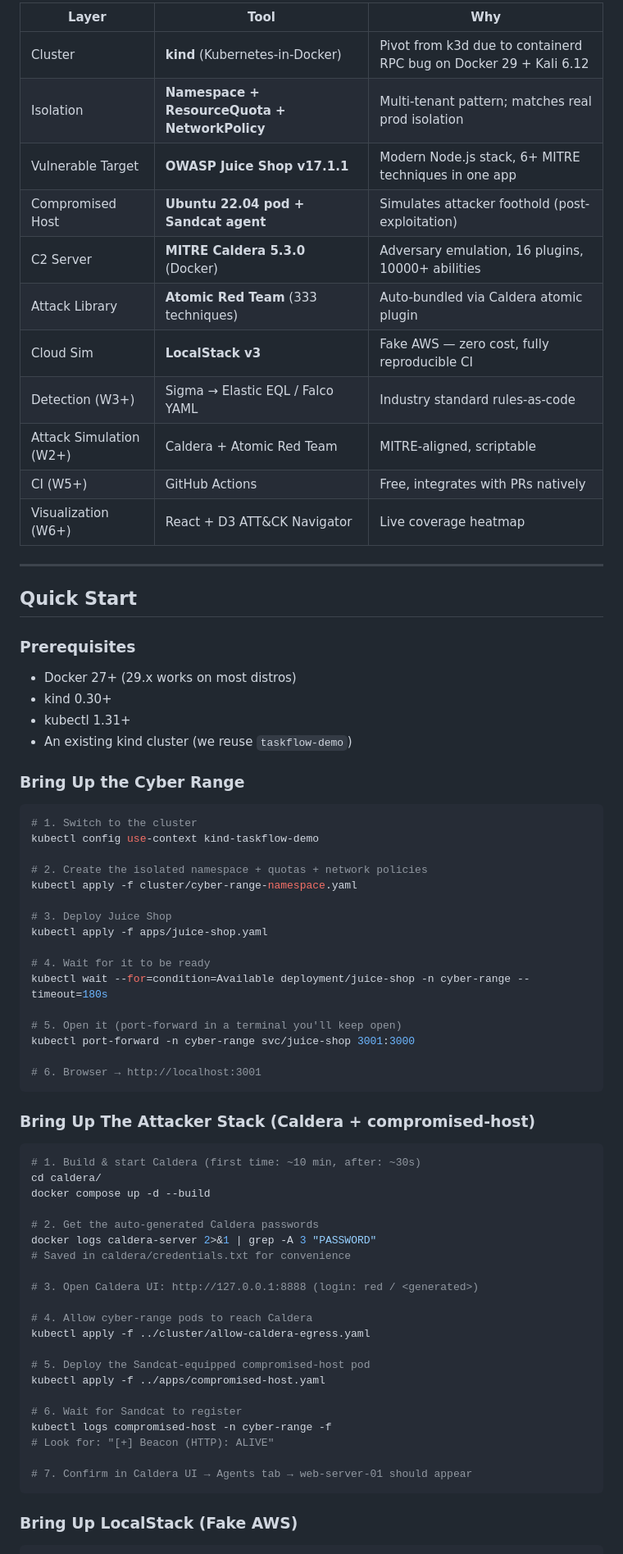
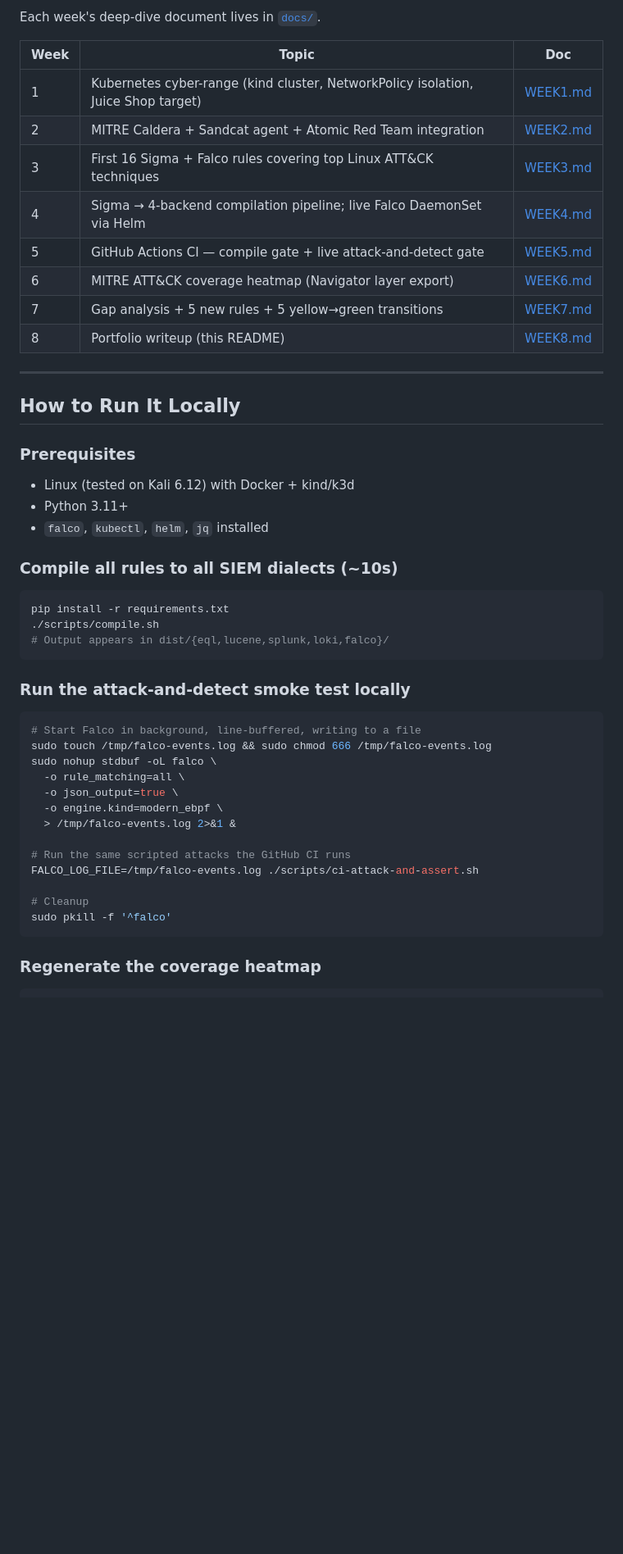
Before and after one commit to Suliman8/purple-team-detection-as-code, a Markdown page: README.md, the part around one of its changes. Shown at 82% size. Rendered like a GitHub page; blank space fills up the shorter version.

````diff
--- a/README.md
+++ b/README.md
@@ -57,75 +113,52 @@ Flow: You click attack in Caldera UI → Sandcat picks up command on
 
-| Layer | Tool | Why |
-|---|---|---|
-| Cluster | **kind** (Kubernetes-in-Docker) | Pivot from k3d due to containerd RPC bug on Docker 29 + Kali 6.12 |
-| Isolation | **Namespace + ResourceQuota + NetworkPolicy** | Multi-tenant pattern; matches real prod isolation |
-| Vulnerable Target | **OWASP Juice Shop v17.1.1** | Modern Node.js stack, 6+ MITRE techniques in one app |
-| Compromised Host | **Ubuntu 22.04 pod + Sandcat agent** | Simulates attacker foothold (post-exploitation) |
-| C2 Server | **MITRE Caldera 5.3.0** (Docker) | Adversary emulation, 16 plugins, 10000+ abilities |
-| Attack Library | **Atomic Red Team** (333 techniques) | Auto-bundled via Caldera atomic plugin |
-| Cloud Sim | **LocalStack v3** | Fake AWS — zero cost, fully reproducible CI |
-| Detection (W3+) | Sigma → Elastic EQL / Falco YAML | Industry standard rules-as-code |
-| Attack Simulation (W2+) | Caldera + Atomic Red Team | MITRE-aligned, scriptable |
-| CI (W5+) | GitHub Actions | Free, integrates with PRs natively |
-| Visualization (W6+) | React + D3 ATT&CK Navigator | Live coverage heatmap |
+Each week's deep-dive document lives in [`docs/`](docs/).
+
+| Week | Topic | Doc |
+|------|-------|-----|
+| 1 | Kubernetes cyber-range (kind cluster, NetworkPolicy isolation, Juice Shop target) | [WEEK1.md](docs/WEEK1.md) |
+| 2 | MITRE Caldera + Sandcat agent + Atomic Red Team integration | [WEEK2.md](docs/WEEK2.md) |
+| 3 | First 16 Sigma + Falco rules covering top Linux ATT&CK techniques | [WEEK3.md](docs/WEEK3.md) |
+| 4 | Sigma → 4-backend compilation pipeline; live Falco DaemonSet via Helm | [WEEK4.md](docs/WEEK4.md) |
+| 5 | GitHub Actions CI — compile gate + live attack-and-detect gate | [WEEK5.md](docs/WEEK5.md) |
+| 6 | MITRE ATT&CK coverage heatmap (Navigator layer export) | [WEEK6.md](docs/WEEK6.md) |
+| 7 | Gap analysis + 5 new rules + 5 yellow→green transitions | [WEEK7.md](docs/WEEK7.md) |
+| 8 | Portfolio writeup (this README) | [WEEK8.md](docs/WEEK8.md) |
 
 ---
 
-## Quick Start
+## How to Run It Locally
 
 ### Prerequisites
-- Docker 27+ (29.x works on most distros)
-- kind 0.30+
-- kubectl 1.31+
-- An existing kind cluster (we reuse `taskflow-demo`)
+- Linux (tested on Kali 6.12) with Docker + kind/k3d
+- Python 3.11+
+- `falco`, `kubectl`, `helm`, `jq` installed
 
-### Bring Up the Cyber Range
+### Compile all rules to all SIEM dialects (~10s)
 
 ```bash
-# 1. Switch to the cluster
-kubectl config use-context kind-taskflow-demo
-
-# 2. Create the isolated namespace + quotas + network policies
-kubectl apply -f cluster/cyber-range-namespace.yaml
-
-# 3. Deploy Juice Shop
-kubectl apply -f apps/juice-shop.yaml
-
-# 4. Wait for it to be ready
-kubectl wait --for=condition=Available deployment/juice-shop -n cyber-range --timeout=180s
-
-# 5. Open it (port-forward in a terminal you'll keep open)
-kubectl port-forward -n cyber-range svc/juice-shop 3001:3000
-
-# 6. Browser → http://localhost:3001
+pip install -r requirements.txt
+./scripts/compile.sh
+# Output appears in dist/{eql,lucene,splunk,loki,falco}/
 ```
 
-### Bring Up The Attacker Stack (Caldera + compromised-host)
+### Run the attack-and-detect smoke test locally
 
 ```bash
-# 1. Build & start Caldera (first time: ~10 min, after: ~30s)
-cd caldera/
-docker compose up -d --build
+# Start Falco in background, line-buffered, writing to a file
+sudo touch /tmp/falco-events.log && sudo chmod 666 /tmp/falco-events.log
+sudo nohup stdbuf -oL falco \
+  -o rule_matching=all \
+  -o json_output=true \
+  -o engine.kind=modern_ebpf \
+  > /tmp/falco-events.log 2>&1 &
 
-# 2. Get the auto-generated Caldera passwords
-docker logs caldera-server 2>&1 | grep -A 3 "PASSWORD"
-# Saved in caldera/credentials.txt for convenience
+# Run the same scripted attacks the GitHub CI runs
+FALCO_LOG_FILE=/tmp/falco-events.log ./scripts/ci-attack-and-assert.sh
 
-# 3. Open Caldera UI: http://127.0.0.1:8888 (login: red / <generated>)
-
-# 4. Allow cyber-range pods to reach Caldera
-kubectl apply -f ../cluster/allow-caldera-egress.yaml
-
-# 5. Deploy the Sandcat-equipped compromised-host pod
-kubectl apply -f ../apps/compromised-host.yaml
-
-# 6. Wait for Sandcat to register
-kubectl logs compromised-host -n cyber-range -f
-# Look for: "[+] Beacon (HTTP): ALIVE"
-
-# 7. Confirm in Caldera UI → Agents tab → web-server-01 should appear
+# Cleanup
+sudo pkill -f '^falco'
 ```
 
-### Bring Up LocalStack (Fake AWS)
+### Regenerate the coverage heatmap
 
 ```bash
````
Also changed, not shown: other parts of README.md (+128 -149 lines), docs/WEEK8.md (added, +148 -0 lines), docs/after.png (added), docs/before.png (added).
